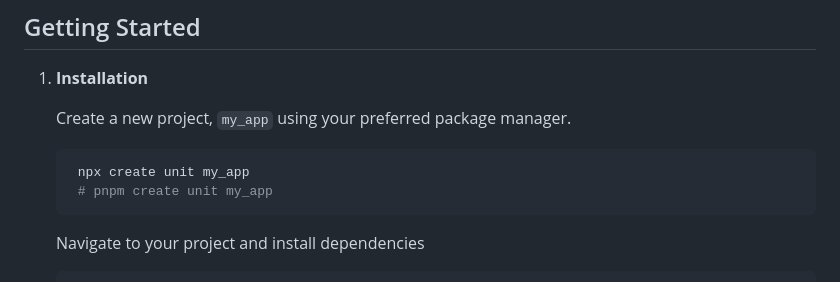
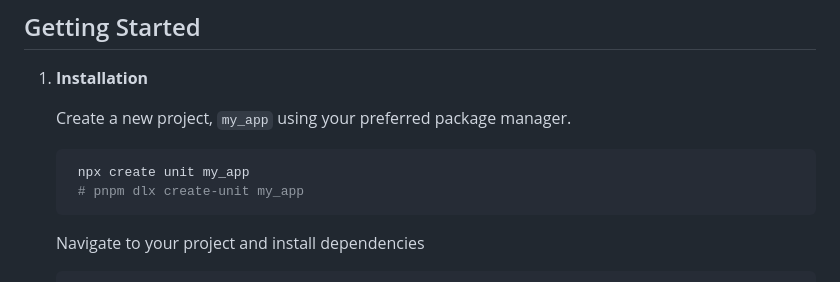
Before and after one commit to henryhale/create-unit, a Markdown page: README.md, the part around the change. GitHub-like rendering.

Commit message:
chore: update readme.md

````diff
--- a/README.md
+++ b/README.md
@@ -51,7 +51,7 @@ Basic understanding of HTML, CSS, JavaScript, [Alpine.js](https://alpinejs.dev/)
 
    ```sh
     npx create unit my_app
-    # pnpm create unit my_app
+    # pnpm dlx create-unit my_app
     ```
 
     Navigate to your project and install dependencies
````
